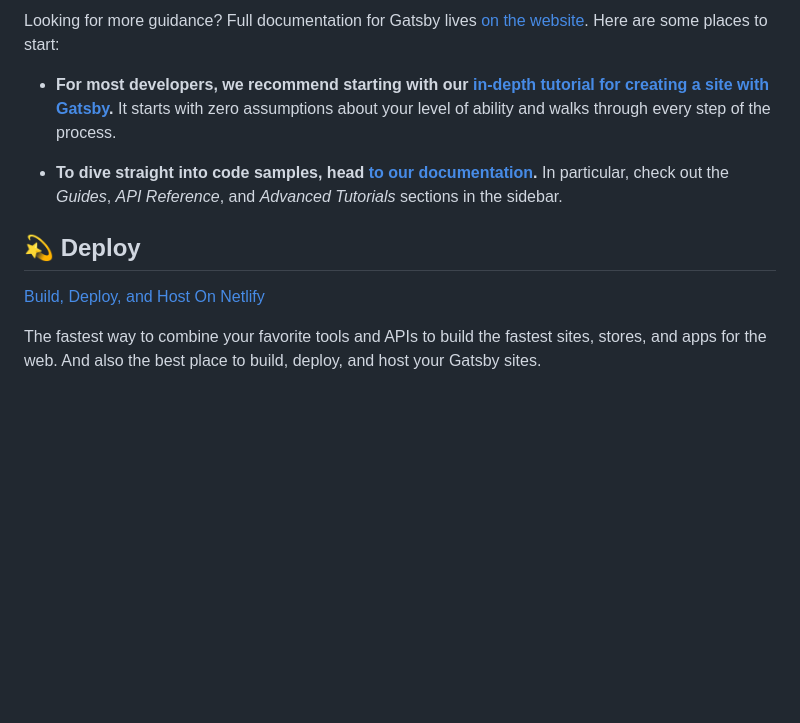
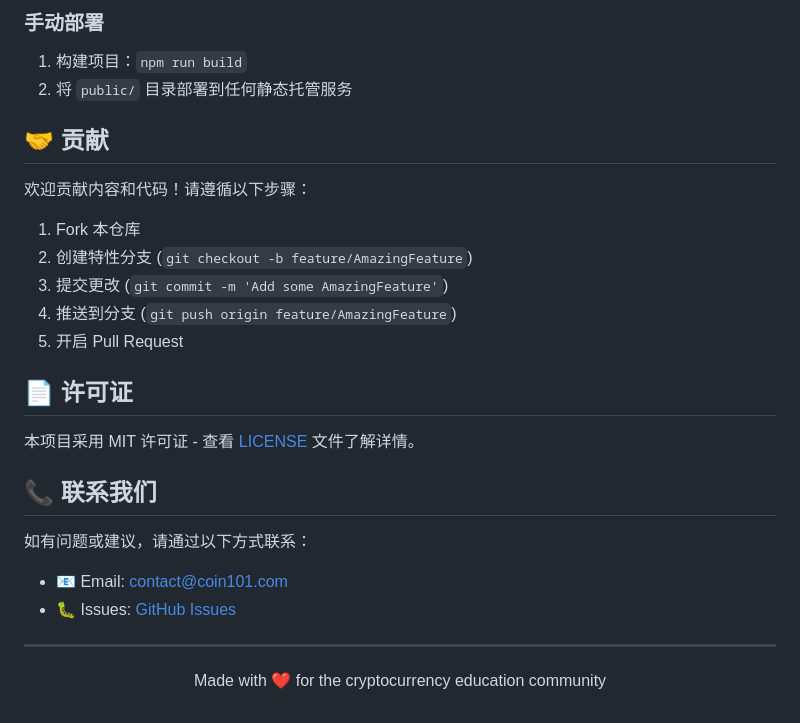
Before and after one commit to hackstoic/coin101.io, a Markdown page: README.md, the part around the change printed below. Drawn GitHub-style; blank space fills up the shorter version.

```diff
--- a/README.md
+++ b/README.md
@@ -86,14 +155,32 @@ A quick look at the top-level files and directories you'll see in a typical Gats
 
-Looking for more guidance? Full documentation for Gatsby lives [on the website](https://www.gatsbyjs.com/). Here are some places to start:
+### 手动部署
 
-- **For most developers, we recommend starting with our [in-depth tutorial for creating a site with Gatsby](https://www.gatsbyjs.com/docs/tutorial/getting-started/).** It starts with zero assumptions about your level of ability and walks through every step of the process.
+1. 构建项目：`npm run build`
+2. 将 `public/` 目录部署到任何静态托管服务
 
-- **To dive straight into code samples, head [to our documentation](https://www.gatsbyjs.com/docs/).** In particular, check out the _Guides_, _API Reference_, and _Advanced Tutorials_ sections in the sidebar.
+## 🤝 贡献
 
-## 💫 Deploy
+欢迎贡献内容和代码！请遵循以下步骤：
 
-[Build, Deploy, and Host On Netlify](https://netlify.com)
+1. Fork 本仓库
+2. 创建特性分支 (`git checkout -b feature/AmazingFeature`)
+3. 提交更改 (`git commit -m 'Add some AmazingFeature'`)
+4. 推送到分支 (`git push origin feature/AmazingFeature`)
+5. 开启 Pull Request
 
-The fastest way to combine your favorite tools and APIs to build the fastest sites, stores, and apps for the web. And also the best place to build, deploy, and host your Gatsby sites.
+## 📄 许可证
 
-<!-- AUTO-GENERATED-CONTENT:END -->
+本项目采用 MIT 许可证 - 查看 [LICENSE](LICENSE) 文件了解详情。
+
+## 📞 联系我们
+
+如有问题或建议，请通过以下方式联系：
+
+- 📧 Email: contact@coin101.com
+- 🐛 Issues: [GitHub Issues](https://github.com/your-username/coin101/issues)
+
+---
+
+<p align="center">
+  Made with ❤️ for the cryptocurrency education community
+</p>
```
Also changed, not shown: other parts of README.md (+122 -53 lines), PROJECT_STRUCTURE.md (deleted, +0 -122 lines).
